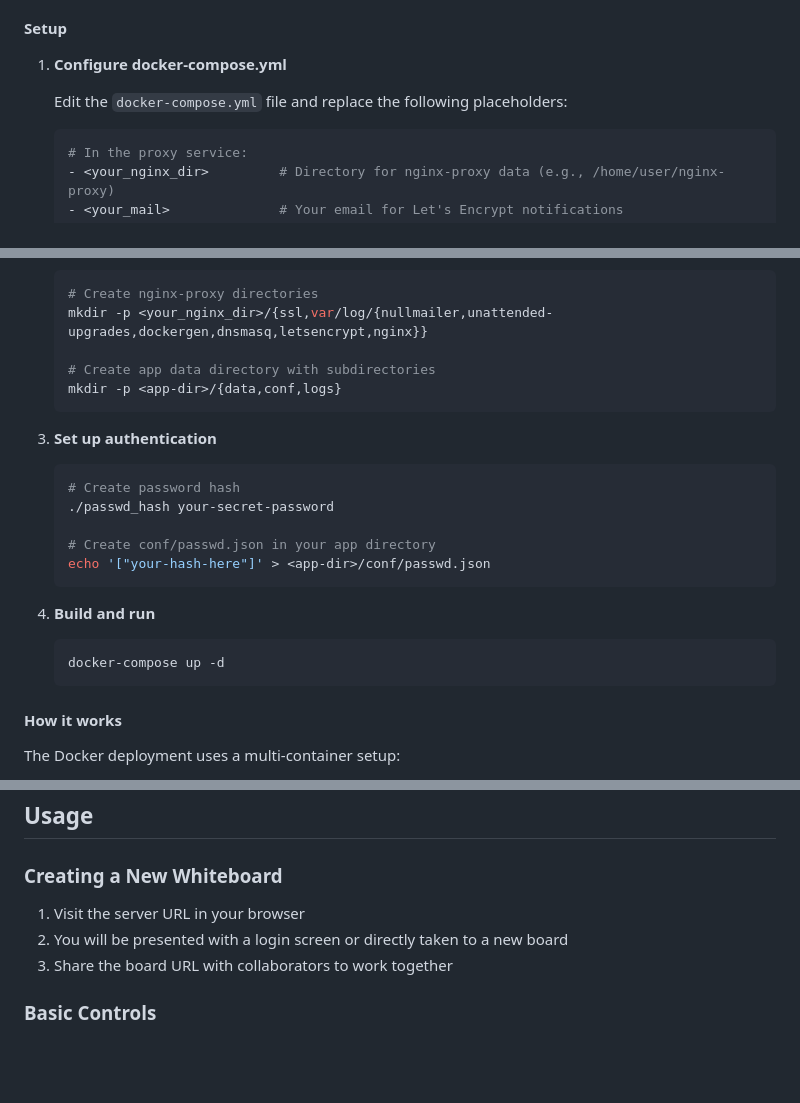
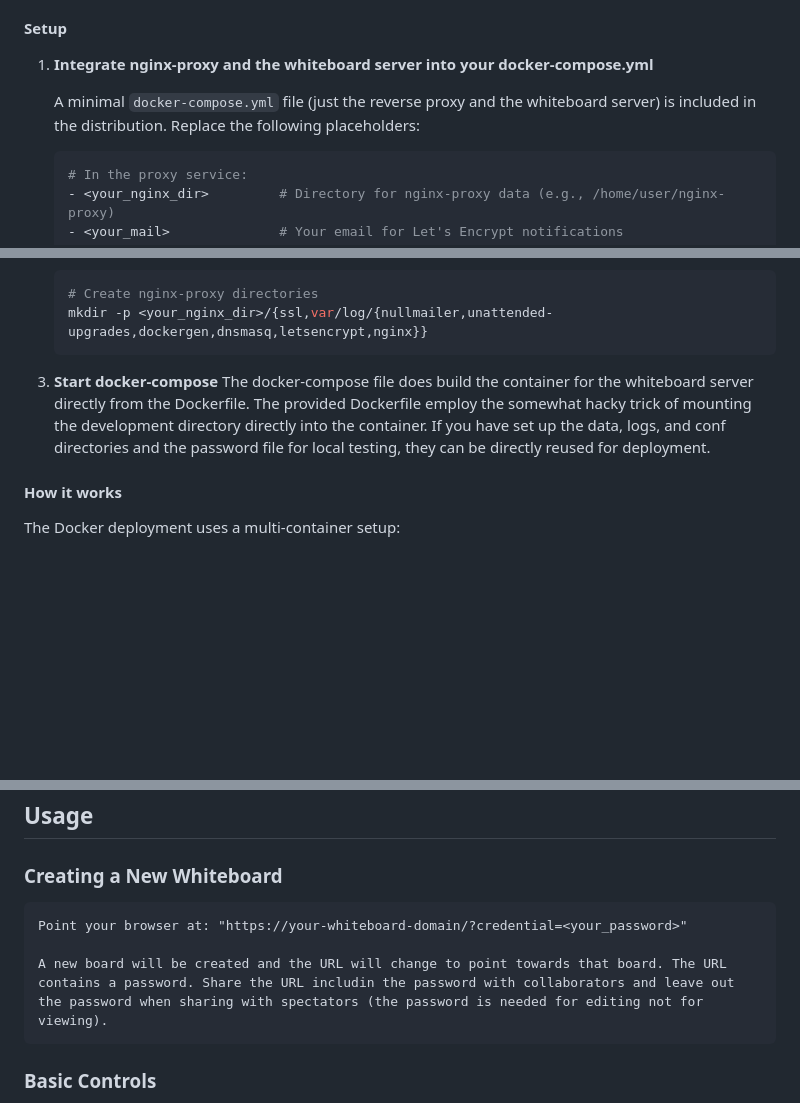
Before and after one commit to k-u-bux/kubux-whiteboard-server, a Markdown page: readme.md, 3 parts joined by grey strips. Rendered like a GitHub page; blank space fills up the shorter version.

````diff
--- a/readme.md
+++ b/readme.md
@@ -107,9 +107,9 @@ For production deployments, the repository includes a Dockerfile and docker-comp
 
 #### Setup
 
-1. **Configure docker-compose.yml**
+1. **Integrate nginx-proxy and the whiteboard server into your docker-compose.yml**
 
-   Edit the `docker-compose.yml` file and replace the following placeholders:
+   A minimal `docker-compose.yml` file (just the reverse proxy and the whiteboard server) is included in the distribution.  Replace the following placeholders:
 
    ```yaml
    # In the proxy service:
@@ -126,26 +126,11 @@ For production deployments, the repository includes a Dockerfile and docker-comp
    ```bash
    # Create nginx-proxy directories
    mkdir -p <your_nginx_dir>/{ssl,var/log/{nullmailer,unattended-upgrades,dockergen,dnsmasq,letsencrypt,nginx}}
-
-   # Create app data directory with subdirectories
-   mkdir -p <app-dir>/{data,conf,logs}
    ```
 
-3. **Set up authentication**
+3. **Start docker-compose**
+   The docker-compose file does build the container for the whiteboard server directly from the Dockerfile. The provided Dockerfile employ the somewhat hacky trick of mounting the development directory directly into the container. If you have set up the data, logs, and conf directories and the password file for local testing, they can be directly reused for deployment.
 
-   ```bash
-   # Create password hash
-   ./passwd_hash your-secret-password
-
-   # Create conf/passwd.json in your app directory
-   echo '["your-hash-here"]' > <app-dir>/conf/passwd.json
-   ```
-
-4. **Build and run**
-
-   ```bash
-   docker-compose up -d
-   ```
 
 #### How it works
 
@@ -191,10 +176,10 @@ docker-compose up -d --build
 ## Usage
 
 ### Creating a New Whiteboard
+    Point your browser at: "https://your-whiteboard-domain/?credential=<your_password>"
 
-1. Visit the server URL in your browser
-2. You will be presented with a login screen or directly taken to a new board
-3. Share the board URL with collaborators to work together
+    A new board will be created and the URL will change to point towards that board. The URL contains a password. Share the URL includin the password with collaborators and leave out the password when sharing with spectators (the password is needed for editing not for viewing).
+
 
 ### Basic Controls
 
````
Also changed, not shown: other parts of readme.md (+1 -1 lines).
